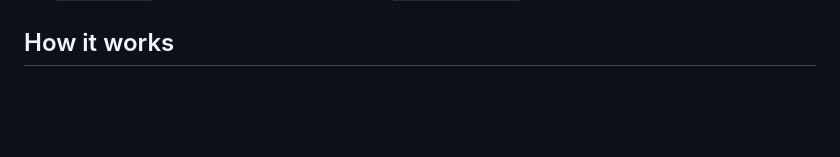
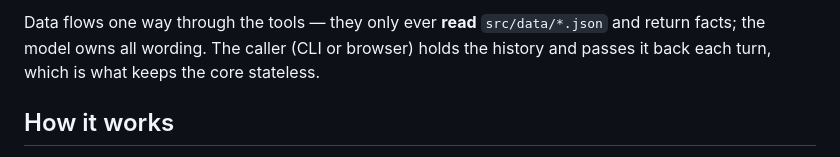
Before and after one commit to igarash1/chatbot, a Markdown page: README.md, the part around one of its changes. GitHub-like rendering; blank space fills up the shorter version.

Commit message:
docs: add architecture section with mermaid diagram to README (#5)

```diff
--- a/README.md
+++ b/README.md
@@ -40,3 +64,7 @@ Set `GEMINI_MODEL` to override the default model (`gemini-2.5-flash`).
+Data flows one way through the tools — they only ever **read** `src/data/*.json`
+and return facts; the model owns all wording. The caller (CLI or browser) holds
+the history and passes it back each turn, which is what keeps the core stateless.
+
 ## How it works
 
 - **`src/core/chatbot.ts`** — the stateless `chat(history, message, deps)` loop. It calls
```
Also changed, not shown: other parts of README.md (+24 -0 lines).
